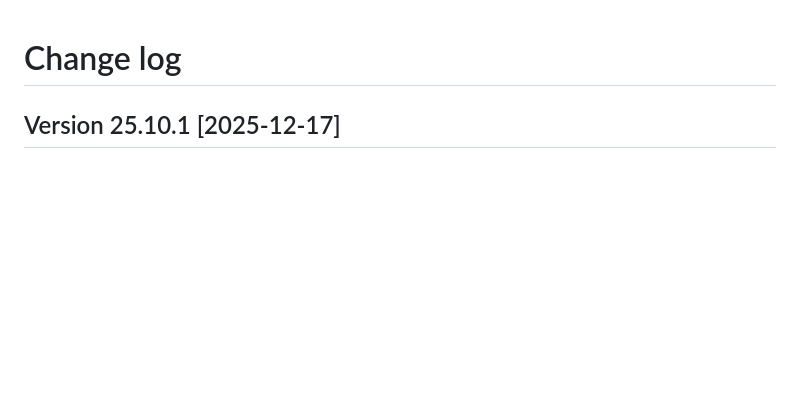
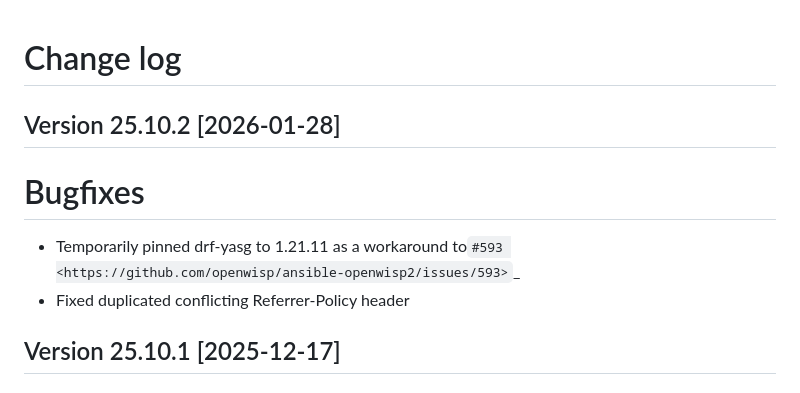
Before and after one commit to openwisp/ansible-openwisp2, a Markdown page: CHANGES.md, the part around the change. GitHub-like rendering; blank space fills up the shorter version.

Commit message:
[docs] Port changelog for 25.10.2

```diff
--- a/CHANGES.md
+++ b/CHANGES.md
@@ -1,4 +1,12 @@
 # Change log
+
+## Version 25.10.2 [2026-01-28]
+
+# Bugfixes
+
+- Temporarily pinned drf-yasg to 1.21.11 as a workaround to`#593
+  <https://github.com/openwisp/ansible-openwisp2/issues/593>`_
+- Fixed duplicated conflicting Referrer-Policy header
 
 ## Version 25.10.1 [2025-12-17]
 
```
